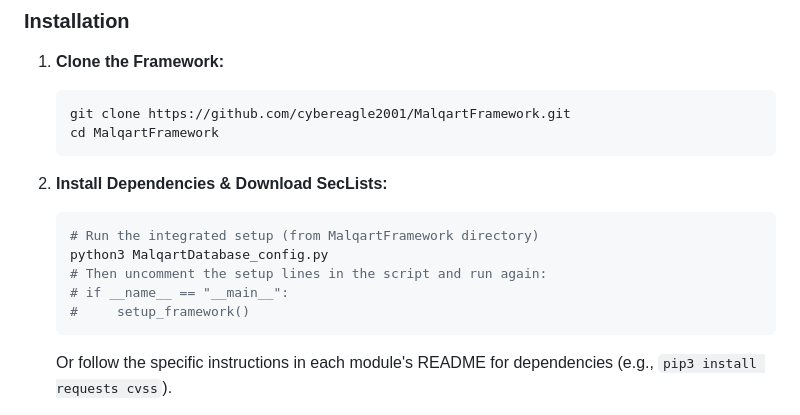
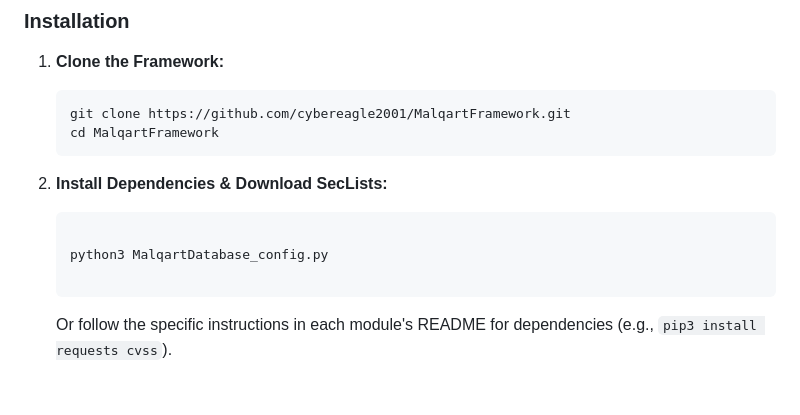
Before and after one commit to cybereagle2001/MalqartFramework, a Markdown page: README.md, the part around the change. GitHub-like rendering; blank space fills up the shorter version.

````diff
--- a/README.md
+++ b/README.md
@@ -58,11 +58,9 @@ The **Malqart Framework** is a modular, `msfconsole`-style collection of offensi
 
 2.  **Install Dependencies & Download SecLists:**
     ```bash
-    # Run the integrated setup (from MalqartFramework directory)
+
     python3 MalqartDatabase_config.py
-    # Then uncomment the setup lines in the script and run again:
-    # if __name__ == "__main__":
-    #     setup_framework()
+
     ```
     Or follow the specific instructions in each module's README for dependencies (e.g., `pip3 install requests cvss`).
 
````
